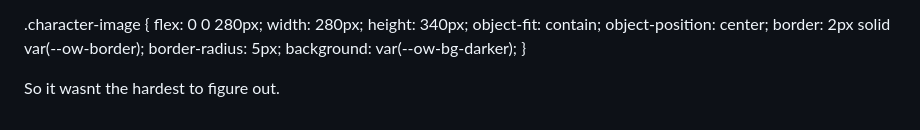
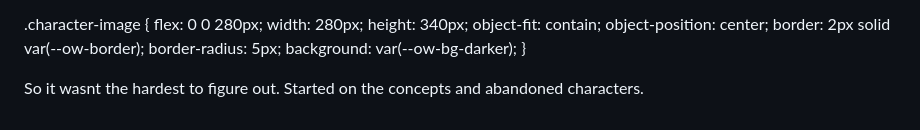
Before and after one commit to RedRobot1/Overwatch-sida, a Markdown page: README.md, the part around the change. GitHub-like rendering.

```diff
--- a/README.md
+++ b/README.md
@@ -109,3 +109,4 @@ with
 }
 
 So it wasnt the hardest to figure out.
+Started on the concepts and abandoned characters.
```
